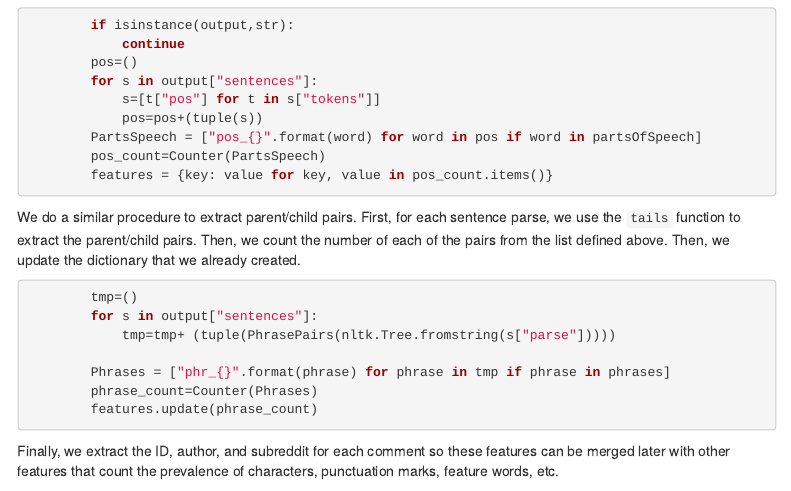
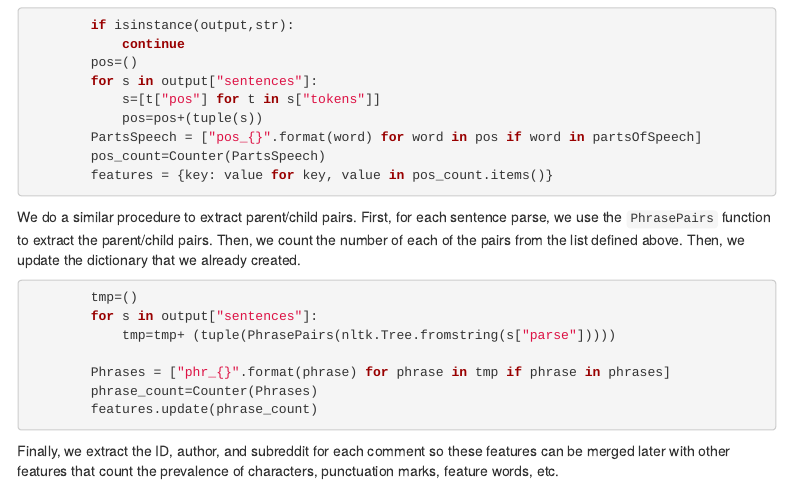
Before and after one commit to michellepistner/SoDA_Deanonymization, an R Markdown document (code review.Rmd): the page in a window 1100 px wide, from 3870 px down. Rendered offline with R 4.5, knitr and Pandoc, with nearby package versions; some code elsewhere in the file could not run offline; menus at the side of the page are left out.

Commit message:
Add files via upload

````diff
--- a/code review.Rmd
+++ b/code review.Rmd
@@ -216,7 +216,7 @@ Sometimes, the parser will time out for long or complex comments. We can filter
         features = {key: value for key, value in pos_count.items()}
 ```
 
-We do a similar procedure to extract parent/child pairs. First, for each sentence parse, we use the `tails` function to extract the parent/child pairs. Then, we count the number of each of the pairs from the list defined above. Then, we update the dictionary that we already created.
+We do a similar procedure to extract parent/child pairs. First, for each sentence parse, we use the `PhrasePairs` function to extract the parent/child pairs. Then, we count the number of each of the pairs from the list defined above. Then, we update the dictionary that we already created.
 ```{python, eval=FALSE}
         tmp=()
         for s in output["sentences"]:
````
Also changed, not shown: code_review.html.
